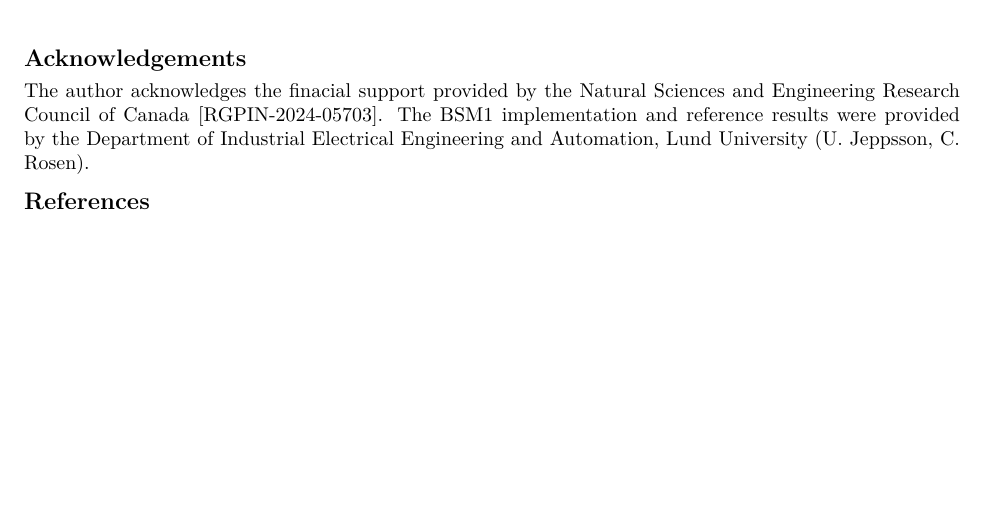
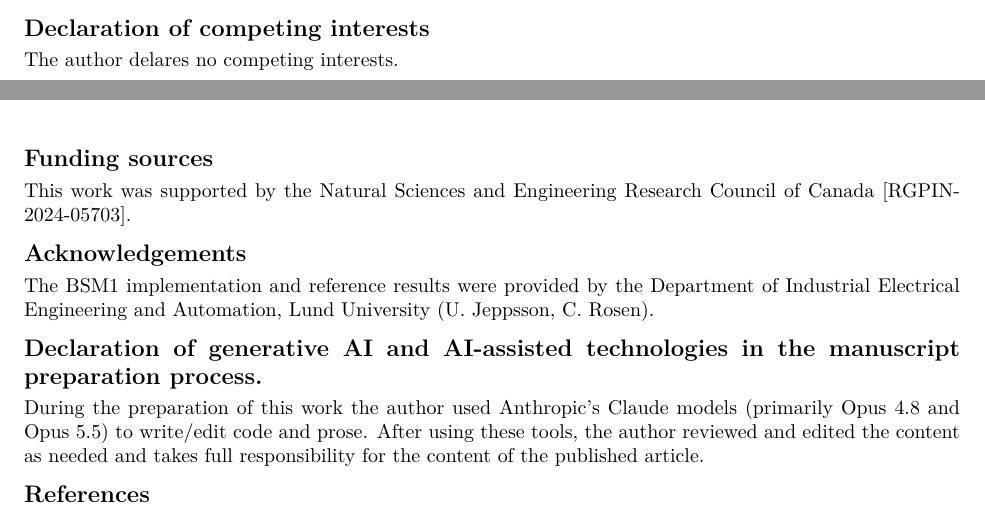
Before and after one commit to DeGrootResearchGroup/manuscript-jrn-057-aquakin, a LaTeX paper (paper/main.tex): part of page 36 of 46 before the commit and two parts of pages 35 and 36 of 46 after it, the two joined at a grey line, cut at the place of the change, the shorter picture padded with empty space. Compiled offline with pdfLaTeX.

Commit message:
Update the statements required by the journal

```diff
--- a/paper/main.tex
+++ b/paper/main.tex
@@ -925,8 +925,17 @@ The engine is not specific to the activated sludge models used for most of the d
 
 The data used for validation, the published open-loop BSM1 reference values, the ASM1 parameter set and the dry-weather influent, are provided as JSON and CSV files (about 120\,kB) in the paper repository, which also holds the figure and table generation scripts and rebuilds every number, figure and table in this paper from the code.
 
+\section*{Declaration of competing interests}
+The author delares no competing interests.
+
+\section*{Funding sources}
+This work was supported by the Natural Sciences and Engineering Research Council of Canada [RGPIN-2024-05703].
+
 \section*{Acknowledgements}
-The author acknowledges the finacial support provided by the Natural Sciences and Engineering Research Council of Canada [RGPIN-2024-05703]. The BSM1 implementation and reference results were provided by the Department of Industrial Electrical Engineering and Automation, Lund University (U. Jeppsson, C. Rosen).
+The BSM1 implementation and reference results were provided by the Department of Industrial Electrical Engineering and Automation, Lund University (U. Jeppsson, C. Rosen).
+
+\section*{Declaration of generative AI and AI-assisted technologies in the manuscript preparation process.}
+During the preparation of this work the author used Anthropic's Claude models (primarily Opus 4.8 and Opus 5.5) to write/edit code and prose. After using these tools, the author reviewed and edited the content as needed and takes full responsibility for the content of the published article.
 
 % =========================================================================
 \bibliographystyle{plainnat}
```
